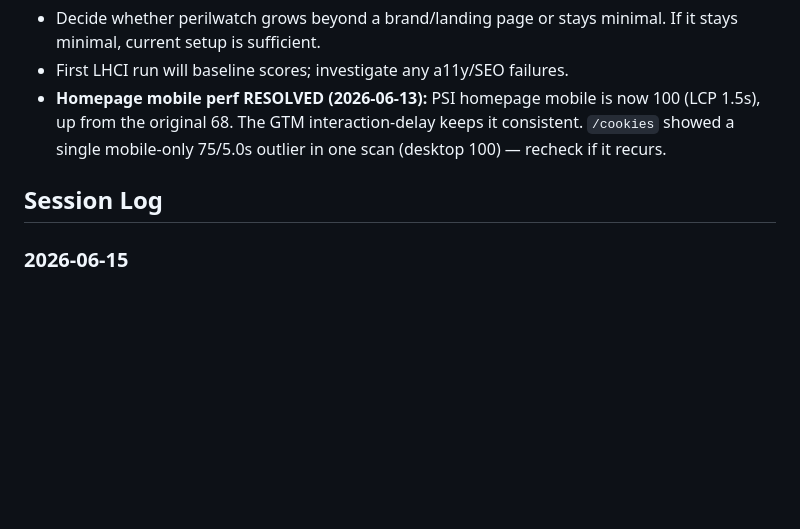
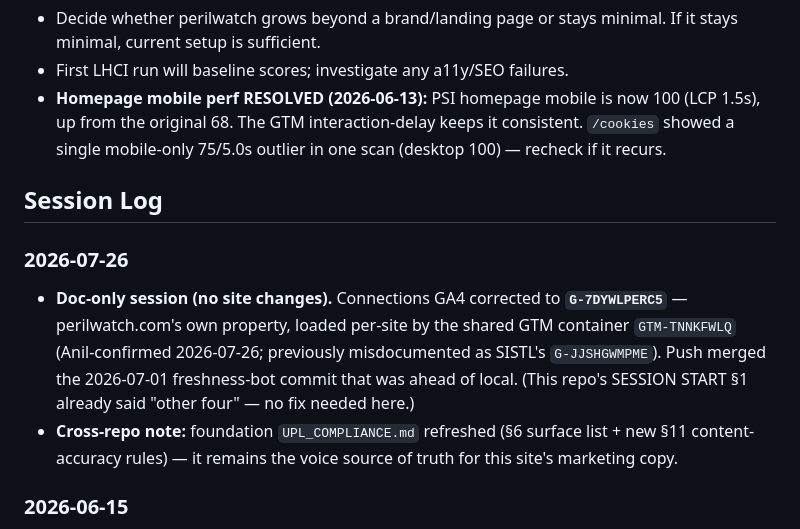
Before and after one commit to Anil-Premlall/perilwatch, a Markdown page: CLAUDE.md, the part around the change. Drawn GitHub-style; blank space fills up the shorter version.

Commit message:
chore: wrap — GA4 connections correction + doc fixes (2026-07-26)
Co-Authored-By: Claude Fable 5 <noreply@anthropic.com>

```diff
--- a/CLAUDE.md
+++ b/CLAUDE.md
@@ -130,6 +130,10 @@ Static brand/landing site for PerilWatch™, the parent brand for the LiabilityS
 - **Homepage mobile perf RESOLVED (2026-06-13):** PSI homepage mobile is now 100 (LCP 1.5s), up from the original 68. The GTM interaction-delay keeps it consistent. `/cookies` showed a single mobile-only 75/5.0s outlier in one scan (desktop 100) — recheck if it recurs.
 
 ## Session Log
+### 2026-07-26
+- **Doc-only session (no site changes).** Connections GA4 corrected to **`G-7DYWLPERC5`** — perilwatch.com's own property, loaded per-site by the shared GTM container `GTM-TNNKFWLQ` (Anil-confirmed 2026-07-26; previously misdocumented as SISTL's `G-JJSHGWMPME`). Push merged the 2026-07-01 freshness-bot commit that was ahead of local. (This repo's SESSION START §1 already said "other four" — no fix needed here.)
+- **Cross-repo note:** foundation `UPL_COMPLIANCE.md` refreshed (§6 surface list + new §11 content-accuracy rules) — it remains the voice source of truth for this site's marketing copy.
+
 ### 2026-06-15
 - **Legal-accuracy scrub: PerilWatch audited clean.** The brand/landing pages are statute-light by design; no legal-accuracy issues found. (One non-legal note: the homepage stat strip — $1,300/hr, 68%, 47% — is uncited marketing substantiation, not a legal claim; flagged for a future second look.)
 - **Connections: Cloudflare account ID `08a74d008ff332b419b26e8918c18edd` filled (PR #1).**
```
